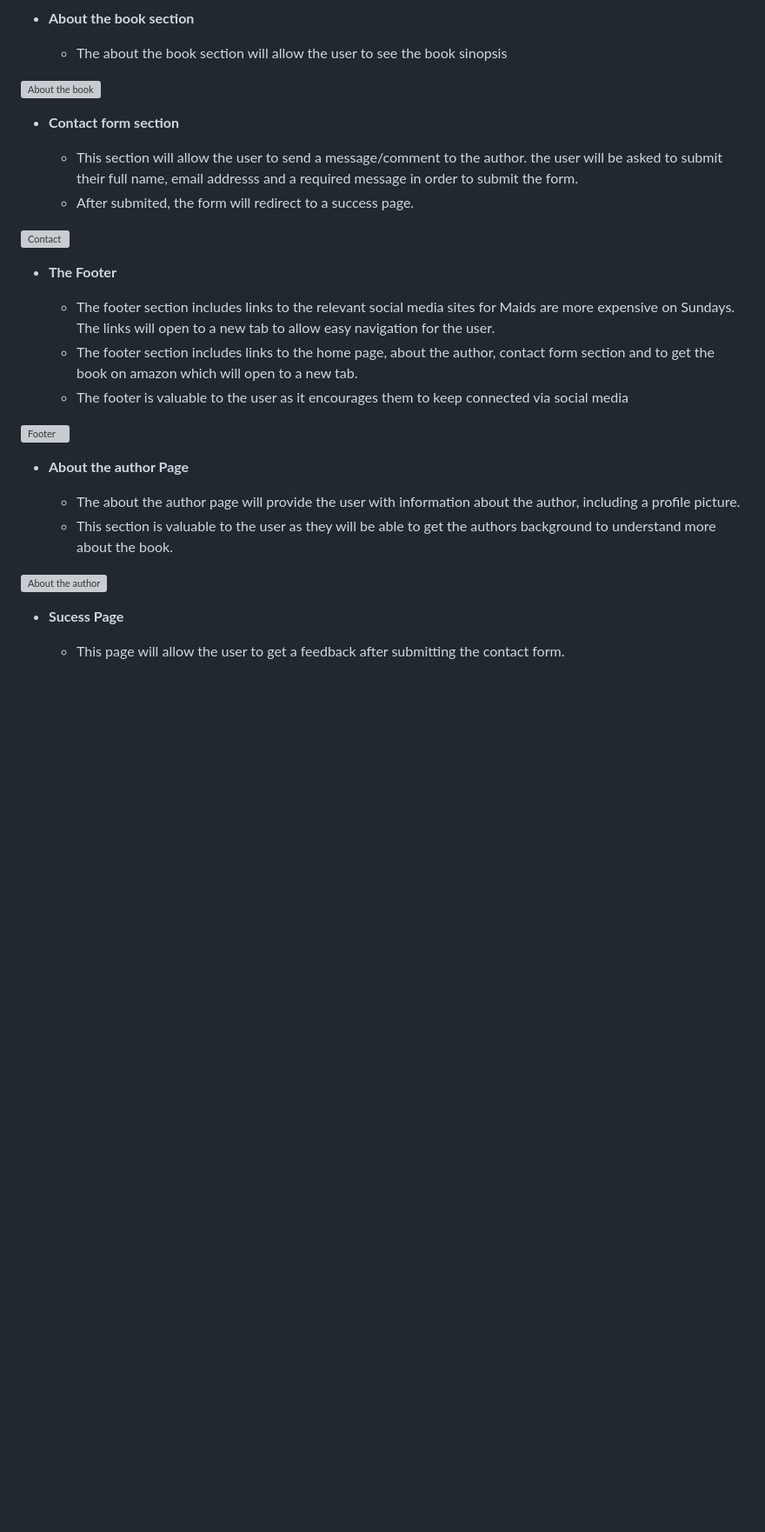
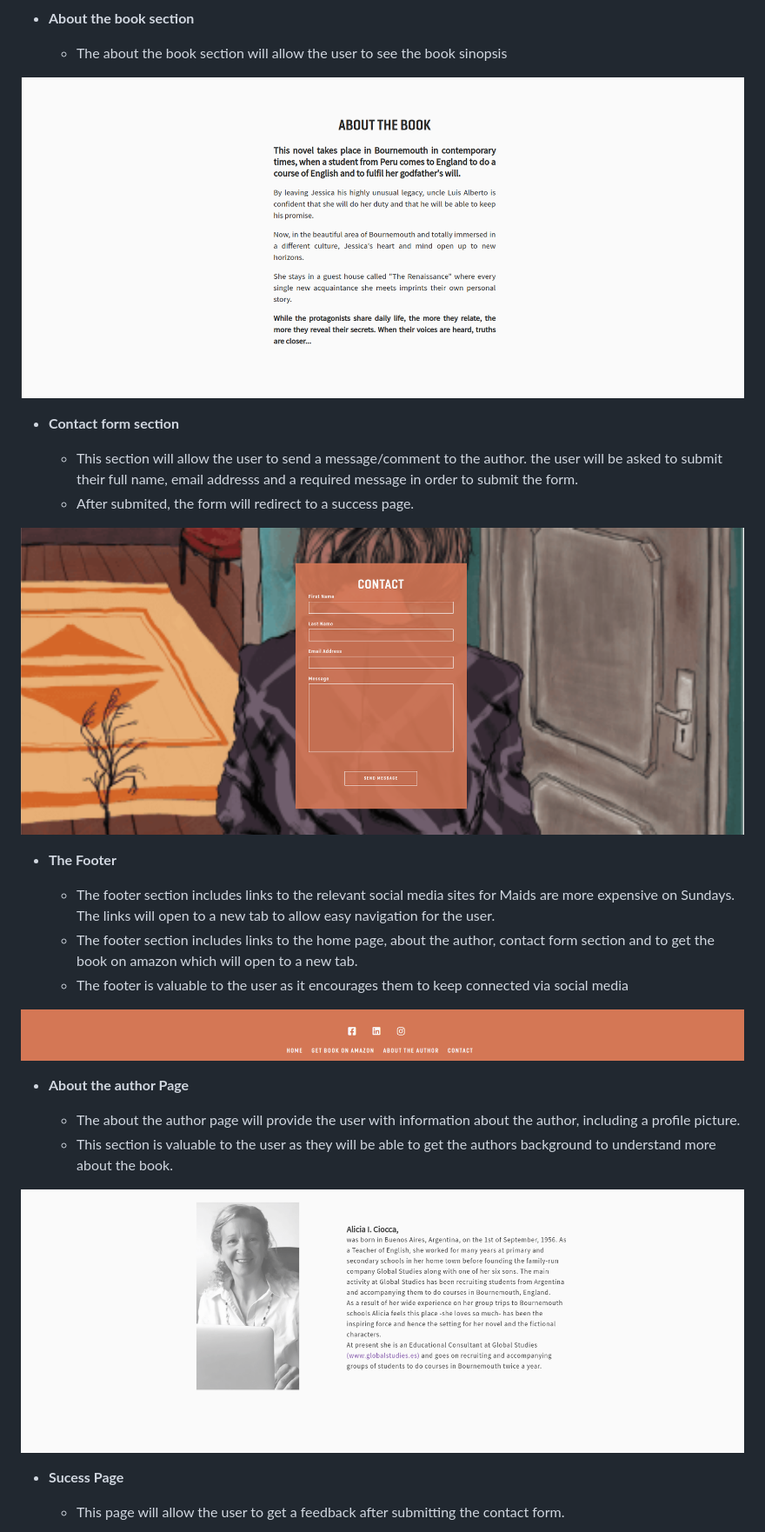
Before and after one commit to saamauro92/maids-are-more-expensive-on-sundays, a Markdown page: README.md, the part around the change printed below. Shown: that part at 87% size. Rendered like a GitHub page; blank space fills up the shorter version; grey boxes are pictures that could not be loaded.

```diff
--- a/README.md
+++ b/README.md
@@ -27,14 +31,14 @@ Maids Are More Expensive On Sundays landing page offers an introduction of the b
 
   - The about the book section will allow the user to see the book sinopsis
 
-![About the book](https://github.com/saamauro92/maids-are-more-expensive-on-sundays/tree/main/media/abouthebook.png)
+![About the book](https://github.com/saamauro92/maids-are-more-expensive-on-sundays/raw/main/media/aboutthebook.png)
 
 - __Contact form section__
 
   - This section will allow the user to send a message/comment to the author. the user will be asked to submit their full name, email addresss and a required message in order to submit the form.
   - After submited, the form will redirect to a success page.
 
-![Contact](https://github.com/saamauro92/maids-are-more-expensive-on-sundays/tree/main/media/contact.png)
+![Contact](https://github.com/saamauro92/maids-are-more-expensive-on-sundays/raw/main/media/contact.png)
 
 - __The Footer__
 
@@ -42,14 +46,14 @@ Maids Are More Expensive On Sundays landing page offers an introduction of the b
   - The footer section includes links to the home page, about the author, contact form section and to get the book on amazon which will open to a new tab.
   - The footer is valuable to the user as it encourages them to keep connected via social media
 
-![Footer](https://github.com/saamauro92/maids-are-more-expensive-on-sundays/tree/main/media/footer.png)
+![Footer](https://github.com/saamauro92/maids-are-more-expensive-on-sundays/raw/main/media/footer.png)
 
 - __About the author Page__
 
   - The about the author page will provide the user with information about the author, including a profile picture.
   - This section is valuable to the user as they will be able to get the authors background to understand more about the book.
 
-![About the author](https://github.com/saamauro92/maids-are-more-expensive-on-sundays/tree/main/media/theauthor.png)
+![About the author](https://github.com/saamauro92/maids-are-more-expensive-on-sundays/raw/main/media/theauthor.png)
 
 - __Sucess Page__
 
```
Also changed, not shown: other parts of README.md (+16 -14 lines).
